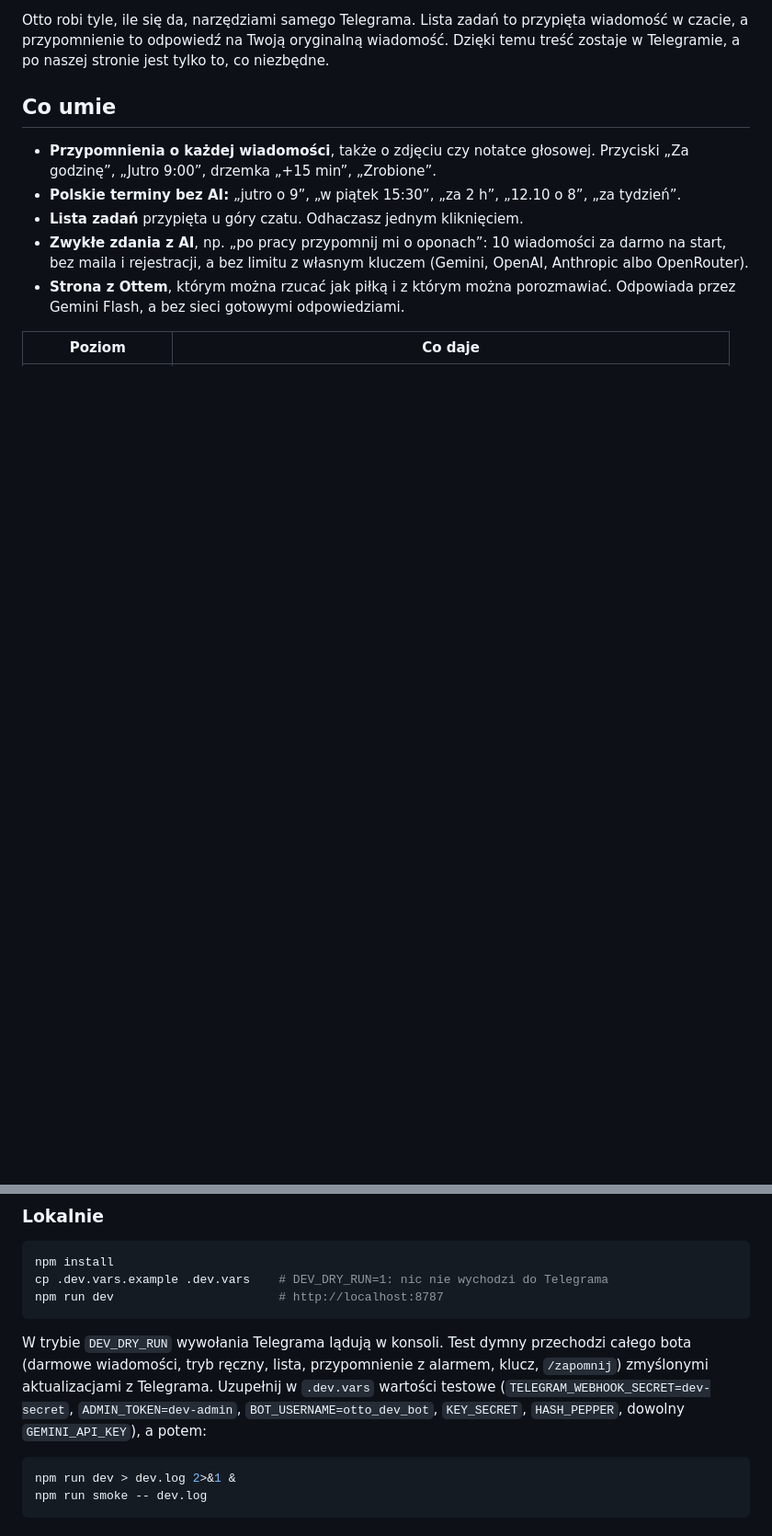
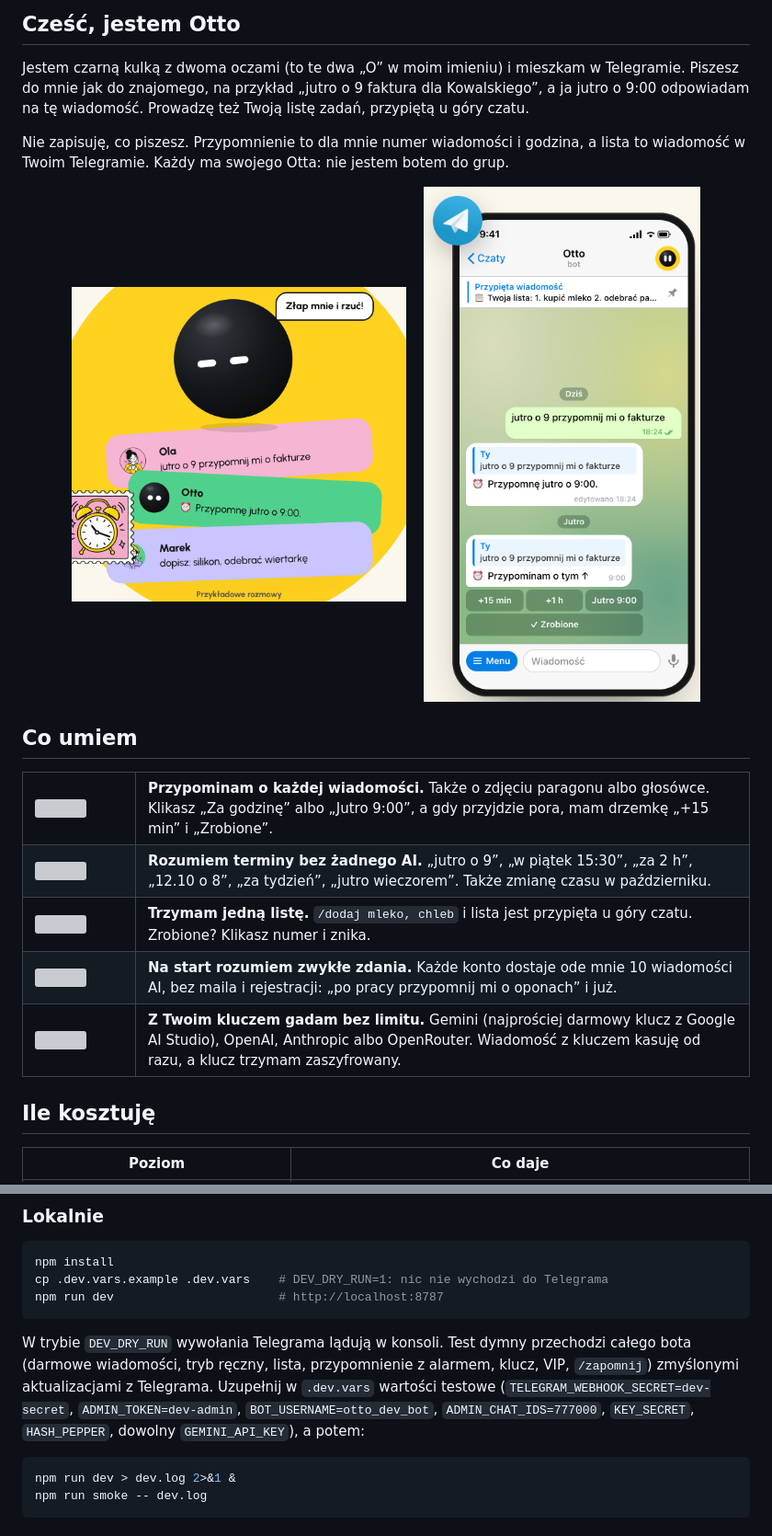
Before and after one commit to designhouseme/Otto, a Markdown page: README.md, 2 parts joined by grey strips. Shown: that part at 92% size. Rendered like a GitHub page; pictures changed too: docs/readme/hero.png (added), docs/readme/telegram.png (added); folded sections open; blank space fills up the shorter version; grey boxes are pictures that could not be loaded.

````diff
--- a/README.md
+++ b/README.md
@@ -6,13 +19,42 @@ Osobisty asystent na Telegramie. Piszesz do niego jak do znajomego, a Otto przyp
 
-Otto robi tyle, ile się da, narzędziami samego Telegrama. Lista zadań to przypięta wiadomość w czacie, a przypomnienie to odpowiedź na Twoją oryginalną wiadomość. Dzięki temu treść zostaje w Telegramie, a po naszej stronie jest tylko to, co niezbędne.
+## Cześć, jestem Otto
 
-## Co umie
+Jestem czarną kulką z dwoma oczami (to te dwa „O” w moim imieniu) i mieszkam w Telegramie. Piszesz do mnie jak do znajomego, na przykład „jutro o 9 faktura dla Kowalskiego”, a ja jutro o 9:00 odpowiadam na tę wiadomość. Prowadzę też Twoją listę zadań, przypiętą u góry czatu.
 
-- **Przypomnienia o każdej wiadomości**, także o zdjęciu czy notatce głosowej. Przyciski „Za godzinę”, „Jutro 9:00”, drzemka „+15 min”, „Zrobione”.
-- **Polskie terminy bez AI:** „jutro o 9”, „w piątek 15:30”, „za 2 h”, „12.10 o 8”, „za tydzień”.
-- **Lista zadań** przypięta u góry czatu. Odhaczasz jednym kliknięciem.
-- **Zwykłe zdania z AI**, np. „po pracy przypomnij mi o oponach”: 10 wiadomości za darmo na start, bez maila i rejestracji, a bez limitu z własnym kluczem (Gemini, OpenAI, Anthropic albo OpenRouter).
-- **Strona z Ottem**, którym można rzucać jak piłką i z którym można porozmawiać. Odpowiada przez Gemini Flash, a bez sieci gotowymi odpowiedziami.
+Nie zapisuję, co piszesz. Przypomnienie to dla mnie numer wiadomości i godzina, a lista to wiadomość w Twoim Telegramie. Każdy ma swojego Otta: nie jestem botem do grup.
+
+<p align="center">
+  <img src="docs/readme/hero.png" alt="Otto na żółtym kole nad przykładowymi rozmowami" width="46%">
+  &nbsp;&nbsp;
+  <img src="docs/readme/telegram.png" alt="Rozmowa z Ottem w Telegramie: przypomnienie z przyciskami" width="38%">
+</p>
+
+## Co umiem
+
+<table>
+  <tr>
+    <td width="96"><img src="public/img/stamp-budzik.webp" width="88" alt=""></td>
+    <td><b>Przypominam o każdej wiadomości.</b> Także o zdjęciu paragonu albo głosówce. Klikasz „Za godzinę” albo „Jutro 9:00”, a gdy przyjdzie pora, mam drzemkę „+15 min” i „Zrobione”.</td>
+  </tr>
+  <tr>
+    <td><img src="public/img/stamp-kalendarz.webp" width="88" alt=""></td>
+    <td><b>Rozumiem terminy bez żadnego AI.</b> „jutro o 9”, „w piątek 15:30”, „za 2 h”, „12.10 o 8”, „za tydzień”, „jutro wieczorem”. Także zmianę czasu w październiku.</td>
+  </tr>
+  <tr>
+    <td><img src="public/img/stamp-lista.webp" width="88" alt=""></td>
+    <td><b>Trzymam jedną listę.</b> <code>/dodaj mleko, chleb</code> i lista jest przypięta u góry czatu. Zrobione? Klikasz numer i znika.</td>
+  </tr>
+  <tr>
+    <td><img src="public/img/stamp-samolot.webp" width="88" alt=""></td>
+    <td><b>Na start rozumiem zwykłe zdania.</b> Każde konto dostaje ode mnie 10 wiadomości AI, bez maila i rejestracji: „po pracy przypomnij mi o oponach” i już.</td>
+  </tr>
+  <tr>
+    <td><img src="public/img/stamp-klucz.webp" width="88" alt=""></td>
+    <td><b>Z Twoim kluczem gadam bez limitu.</b> Gemini (najprościej darmowy klucz z Google AI Studio), OpenAI, Anthropic albo OpenRouter. Wiadomość z kluczem kasuję od razu, a klucz trzymam zaszyfrowany.</td>
+  </tr>
+</table>
+
+## Ile kosztuję
 
 | Poziom | Co daje |
 |---|---|
@@ -51,7 +116,7 @@ cp .dev.vars.example .dev.vars    # DEV_DRY_RUN=1: nic nie wychodzi do Telegrama
 npm run dev                       # http://localhost:8787
 ```
 
-W trybie `DEV_DRY_RUN` wywołania Telegrama lądują w konsoli. Test dymny przechodzi całego bota (darmowe wiadomości, tryb ręczny, lista, przypomnienie z alarmem, klucz, `/zapomnij`) zmyślonymi aktualizacjami z Telegrama. Uzupełnij w `.dev.vars` wartości testowe (`TELEGRAM_WEBHOOK_SECRET=dev-secret`, `ADMIN_TOKEN=dev-admin`, `BOT_USERNAME=otto_dev_bot`, `KEY_SECRET`, `HASH_PEPPER`, dowolny `GEMINI_API_KEY`), a potem:
+W trybie `DEV_DRY_RUN` wywołania Telegrama lądują w konsoli. Test dymny przechodzi całego bota (darmowe wiadomości, tryb ręczny, lista, przypomnienie z alarmem, klucz, VIP, `/zapomnij`) zmyślonymi aktualizacjami z Telegrama. Uzupełnij w `.dev.vars` wartości testowe (`TELEGRAM_WEBHOOK_SECRET=dev-secret`, `ADMIN_TOKEN=dev-admin`, `BOT_USERNAME=otto_dev_bot`, `ADMIN_CHAT_IDS=777000`, `KEY_SECRET`, `HASH_PEPPER`, dowolny `GEMINI_API_KEY`), a potem:
 
 ```bash
 npm run dev > dev.log 2>&1 &
````
Also changed, not shown: other parts of README.md (+62 -22 lines), docs/readme/btn-site.png (added), docs/readme/btn-telegram.png (added), docs/readme/prywatnosc.png (added).
